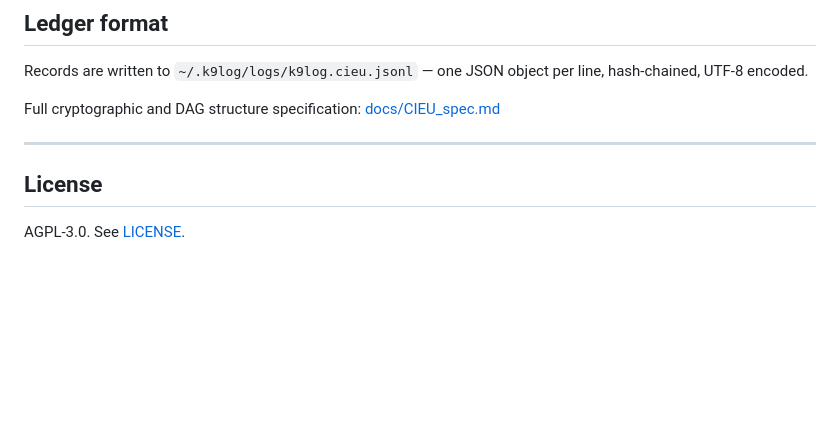
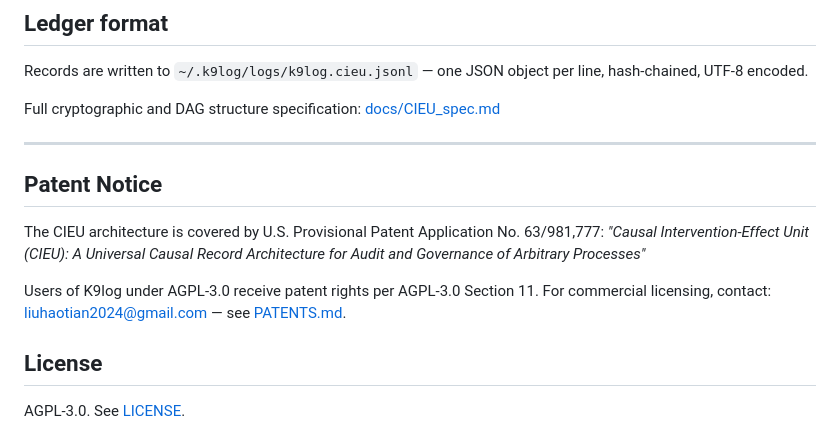
Before and after one commit to liuhaotian2024-prog/K9Audit, a Markdown page: README.md, the part around the change. Rendered like a GitHub page; blank space fills up the shorter version.

Commit message:
legal: add patent notice (US Provisional 63/981,777) and PATENTS.md

```diff
--- a/README.md
+++ b/README.md
@@ -292,6 +292,15 @@ Full cryptographic and DAG structure specification: [docs/CIEU_spec.md](./docs/C
 
 ---
 
+
+## Patent Notice
+
+The CIEU architecture is covered by U.S. Provisional Patent Application No. 63/981,777:
+*"Causal Intervention-Effect Unit (CIEU): A Universal Causal Record Architecture for Audit and Governance of Arbitrary Processes"*
+
+Users of K9log under AGPL-3.0 receive patent rights per AGPL-3.0 Section 11.
+For commercial licensing, contact: liuhaotian2024@gmail.com — see [PATENTS.md](PATENTS.md).
+
 ## License
 
 AGPL-3.0. See [LICENSE](./LICENSE).
```
Also changed, not shown: PATENTS.md (added, +36 -0 lines).
